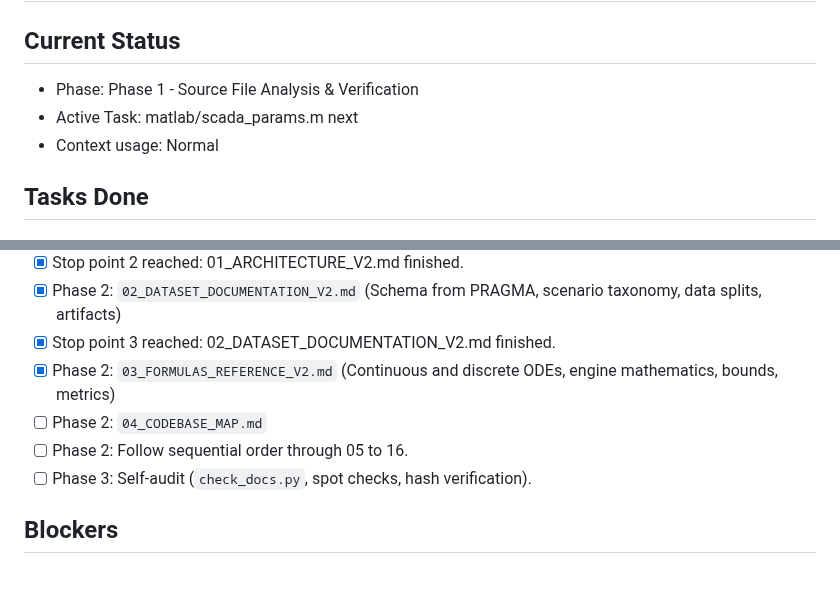
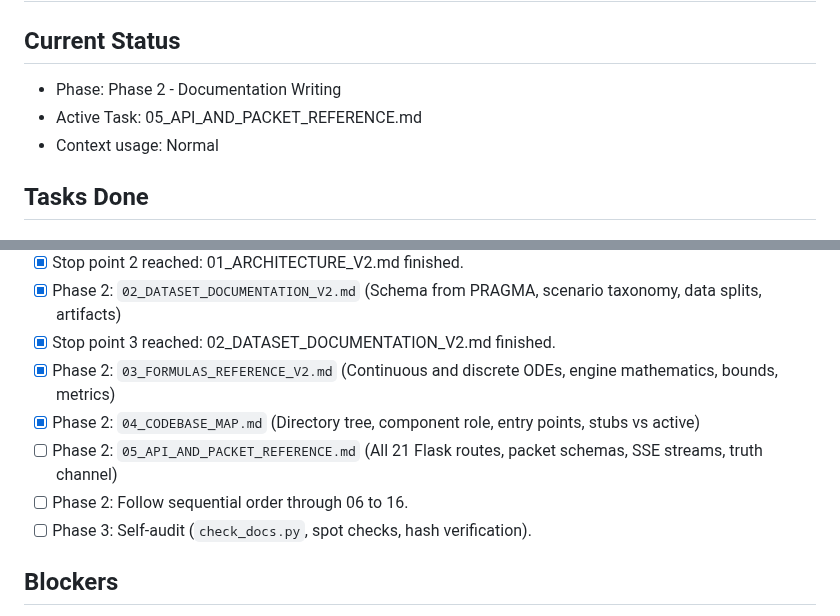
Before and after one commit to 1varun0/scada, a Markdown page: docs_v2/_audit/PROGRESS.md, 2 parts joined by grey strips. Drawn GitHub-style; blank space fills up the shorter version.

Commit message:
docs_v2: 04_CODEBASE_MAP.md

```diff
--- a/docs_v2/_audit/PROGRESS.md
+++ b/docs_v2/_audit/PROGRESS.md
@@ -1,8 +1,8 @@
 # Progress Tracker: SCADA Hybrid IDS Documentation Audit (docs_v2)
 
 ## Current Status
-- Phase: Phase 1 - Source File Analysis & Verification
-- Active Task: matlab/scada_params.m next
+- Phase: Phase 2 - Documentation Writing
+- Active Task: 05_API_AND_PACKET_REFERENCE.md
 - Context usage: Normal
 
 ## Tasks Done
@@ -72,8 +72,9 @@
 - [x] Phase 2: `02_DATASET_DOCUMENTATION_V2.md` (Schema from PRAGMA, scenario taxonomy, data splits, artifacts)
 - [x] Stop point 3 reached: 02_DATASET_DOCUMENTATION_V2.md finished.
 - [x] Phase 2: `03_FORMULAS_REFERENCE_V2.md` (Continuous and discrete ODEs, engine mathematics, bounds, metrics)
-- [ ] Phase 2: `04_CODEBASE_MAP.md`
-- [ ] Phase 2: Follow sequential order through 05 to 16.
+- [x] Phase 2: `04_CODEBASE_MAP.md` (Directory tree, component role, entry points, stubs vs active)
+- [ ] Phase 2: `05_API_AND_PACKET_REFERENCE.md` (All 21 Flask routes, packet schemas, SSE streams, truth channel)
+- [ ] Phase 2: Follow sequential order through 06 to 16.
 - [ ] Phase 3: Self-audit (`check_docs.py`, spot checks, hash verification).
 
 ## Blockers
```
Also changed, not shown: docs_v2/04_CODEBASE_MAP.md (added, +150 -0 lines).
